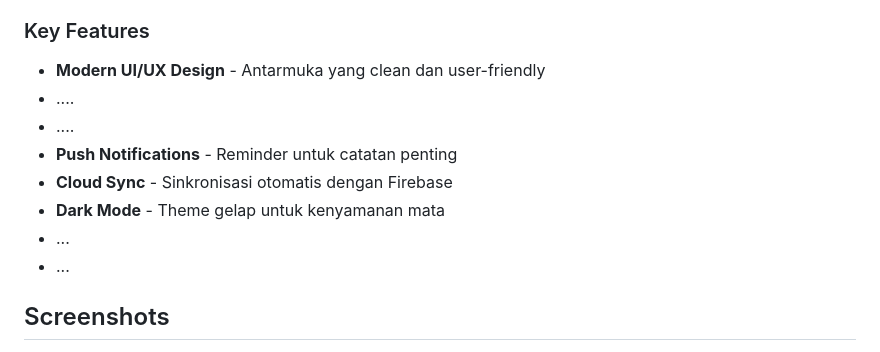
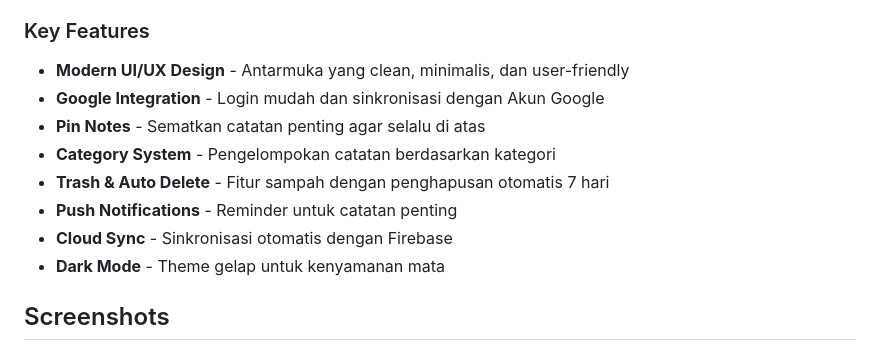
Before and after one commit to KishiEdward/Notes_App_UAS, a Markdown page: README.md, the part around the change. Rendered like a GitHub page.

Commit message:
menambah key features

```diff
--- a/README.md
+++ b/README.md
@@ -27,14 +27,14 @@ Dengan fitur pencatatan dengan tampilan minimalis yang nikmat dipandang mata, fi
 
 ### Key Features
 
-- **Modern UI/UX Design** - Antarmuka yang clean dan user-friendly
-- ....
-- ....
+- **Modern UI/UX Design** - Antarmuka yang clean, minimalis, dan user-friendly
+- **Google Integration** - Login mudah dan sinkronisasi dengan Akun Google
+- **Pin Notes** - Sematkan catatan penting agar selalu di atas
+- **Category System** - Pengelompokan catatan berdasarkan kategori
+- **Trash & Auto Delete** - Fitur sampah dengan penghapusan otomatis 7 hari
 - **Push Notifications** - Reminder untuk catatan penting
 - **Cloud Sync** - Sinkronisasi otomatis dengan Firebase
 - **Dark Mode** - Theme gelap untuk kenyamanan mata
-- ...
-- ...
 
 ## Screenshots
 
```
